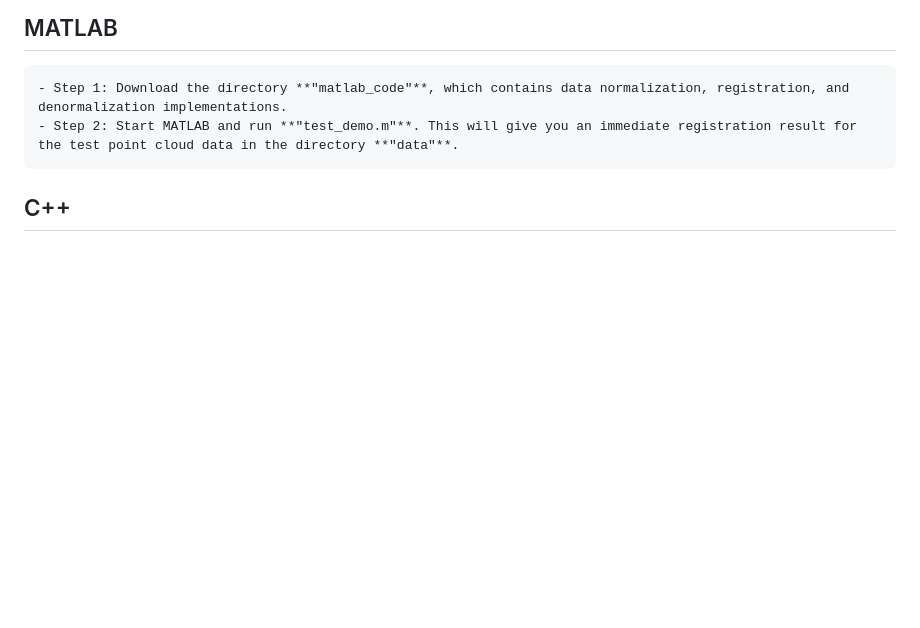
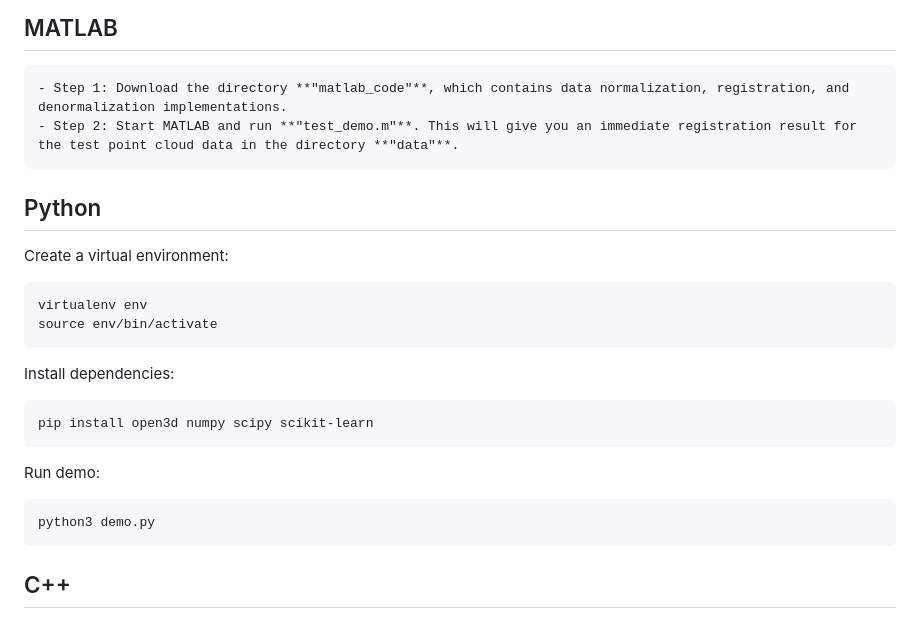
Before and after one commit to zikai1/CVPR24_PointSetReg, a Markdown page: README.md, the part around the change. GitHub-like rendering; blank space fills up the shorter version.

Commit message:
add python-specific instructions to readme

````diff
--- a/README.md
+++ b/README.md
@@ -42,6 +42,27 @@ Non-rigid point set registration is to optimize a non-linear displacement field
 - Step 2: Start MATLAB and run **"test_demo.m"**. This will give you an immediate registration result for the test point cloud data in the directory **"data"**.
 ```
 
+
+## Python
+
+Create a virtual environment:
+
+```bash
+virtualenv env
+source env/bin/activate
+```
+
+Install dependencies:
+
+```bash
+pip install open3d numpy scipy scikit-learn
+```
+
+Run demo:
+
+```bash
+python3 demo.py
+```
 
 
 ## C++
````
